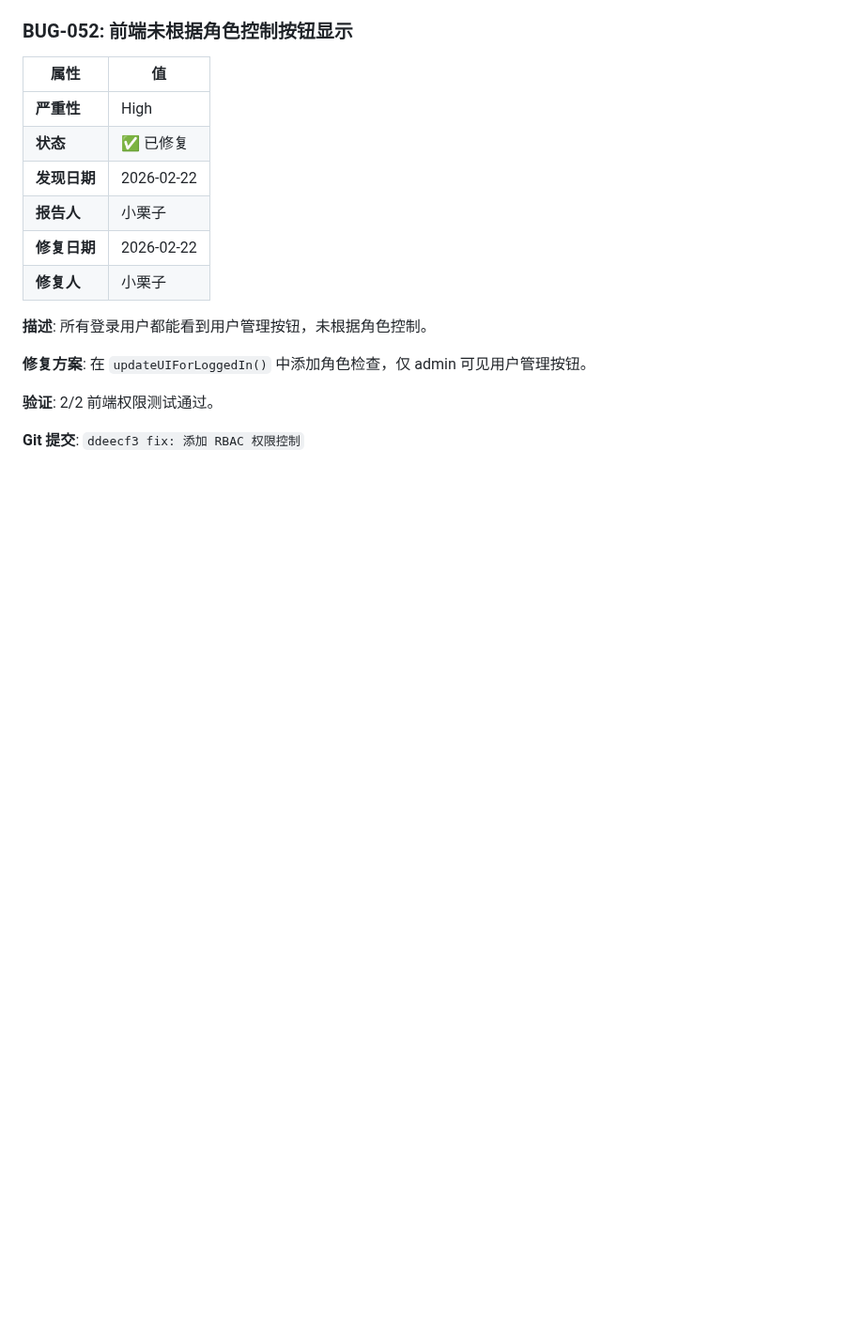
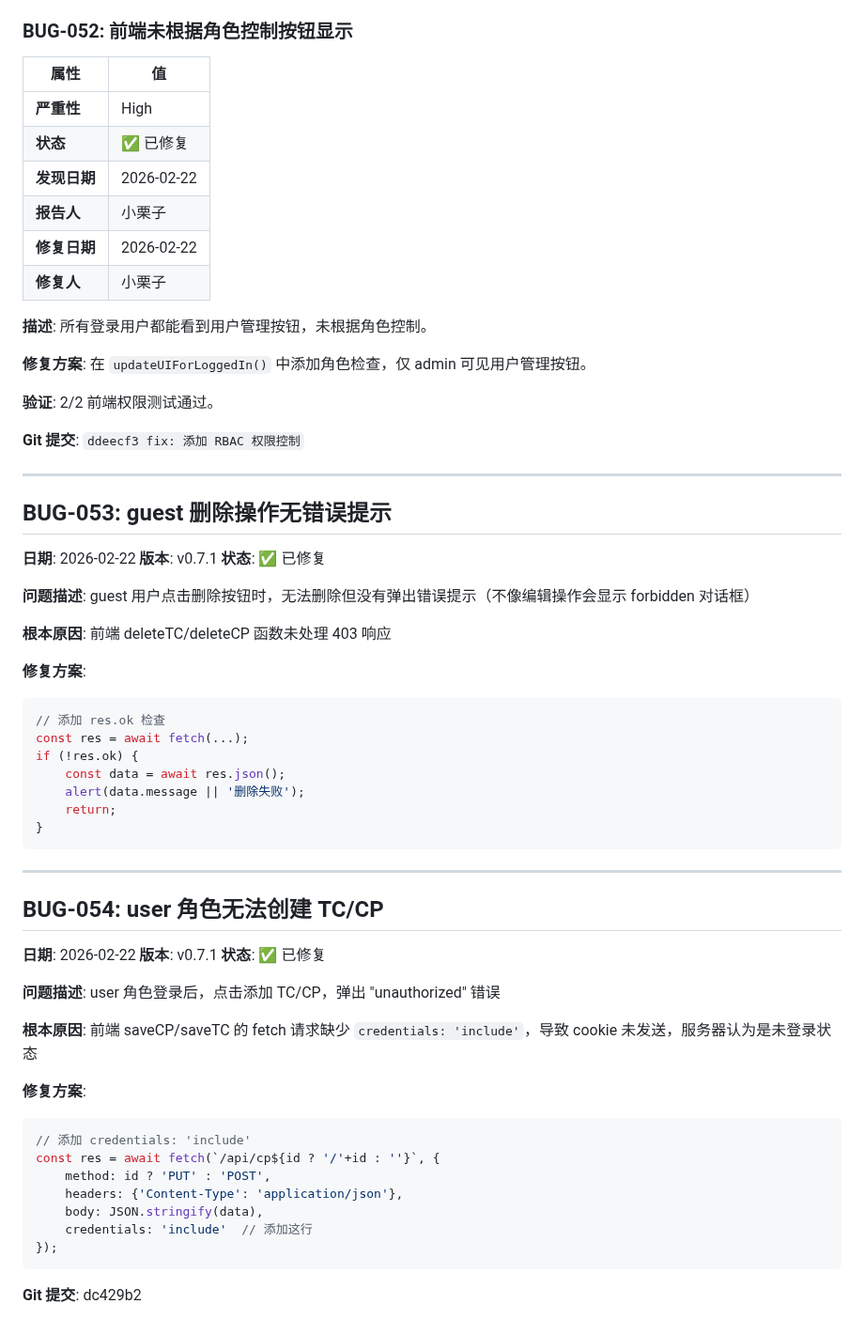
Before and after one commit to qhao007/tracker, a Markdown page: docs/BUGLOG/tracker_BUG_RECORD.md, the part around the change. Shown at 94% size. Drawn GitHub-style; blank space fills up the shorter version.

Commit message:
docs: 记录 BUG-053, BUG-054
- BUG-053: guest 删除无错误提示
- BUG-054: user 无法创建 TC/CP (credentials 缺失)

````diff
--- a/docs/BUGLOG/tracker_BUG_RECORD.md
+++ b/docs/BUGLOG/tracker_BUG_RECORD.md
@@ -1284,3 +1284,49 @@ cd dev && npx playwright test tests/tracker.spec.ts --project=firefox
 **验证**: 2/2 前端权限测试通过。
 
 **Git 提交**: `ddeecf3 fix: 添加 RBAC 权限控制`
+
+---
+
+## BUG-053: guest 删除操作无错误提示
+**日期**: 2026-02-22
+**版本**: v0.7.1
+**状态**: ✅ 已修复
+
+**问题描述**: guest 用户点击删除按钮时，无法删除但没有弹出错误提示（不像编辑操作会显示 forbidden 对话框）
+
+**根本原因**: 前端 deleteTC/deleteCP 函数未处理 403 响应
+
+**修复方案**:
+```javascript
+// 添加 res.ok 检查
+const res = await fetch(...);
+if (!res.ok) {
+    const data = await res.json();
+    alert(data.message || '删除失败');
+    return;
+}
+```
+
+---
+
+## BUG-054: user 角色无法创建 TC/CP
+**日期**: 2026-02-22
+**版本**: v0.7.1
+**状态**: ✅ 已修复
+
+**问题描述**: user 角色登录后，点击添加 TC/CP，弹出 "unauthorized" 错误
+
+**根本原因**: 前端 saveCP/saveTC 的 fetch 请求缺少 `credentials: 'include'`，导致 cookie 未发送，服务器认为是未登录状态
+
+**修复方案**:
+```javascript
+// 添加 credentials: 'include'
+const res = await fetch(`/api/cp${id ? '/'+id : ''}`, {
+    method: id ? 'PUT' : 'POST',
+    headers: {'Content-Type': 'application/json'},
+    body: JSON.stringify(data),
+    credentials: 'include'  // 添加这行
+});
+```
+
+**Git 提交**: dc429b2
````
